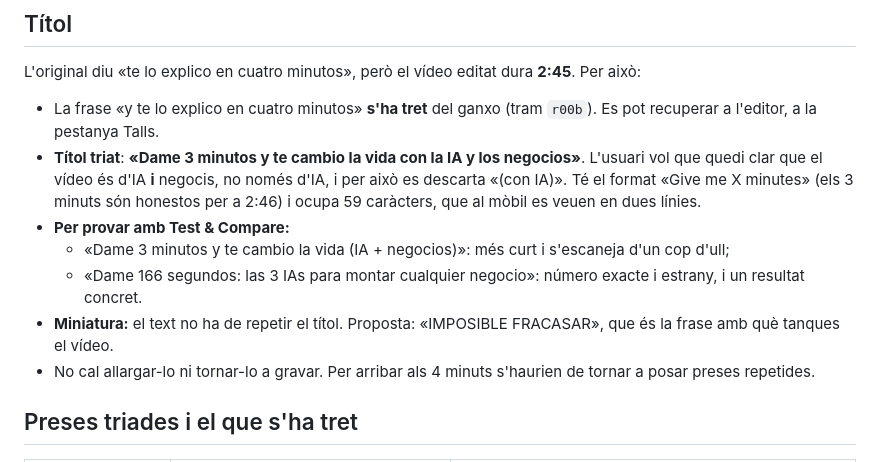
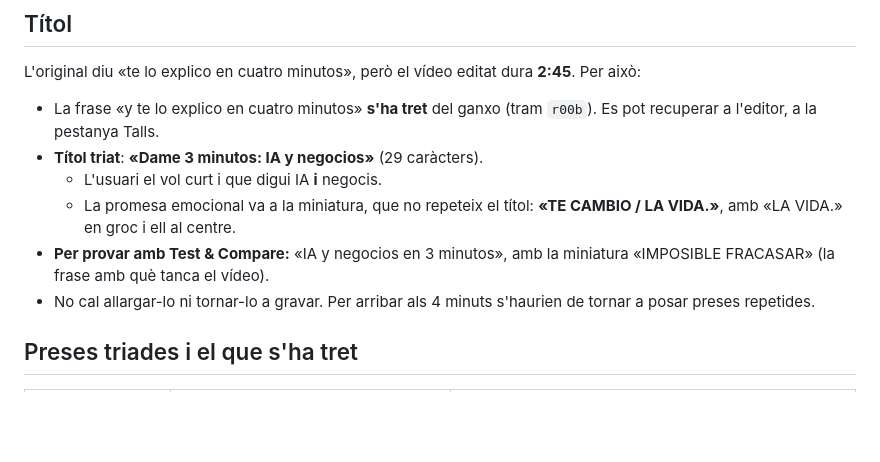
Before and after one commit to plusgol/edicio-videos, a Markdown page: projectes/en-4-minutos/informe.md, the part around the change. Rendered like a GitHub page; blank space fills up the shorter version.

Commit message:
«en 4 minutos»: títol curt i text de la miniatura
Co-Authored-By: Claude Opus 5.5 <noreply@anthropic.com>
Claude-Session: https://claude.ai/code/session_01Pcw3GGajtP1TjLMtVWARNn

```diff
--- a/projectes/en-4-minutos/informe.md
+++ b/projectes/en-4-minutos/informe.md
@@ -7,11 +7,10 @@
 ## Títol
 L'original diu «te lo explico en cuatro minutos», però el vídeo editat dura **2:45**. Per això:
 - La frase «y te lo explico en cuatro minutos» **s'ha tret** del ganxo (tram `r00b`). Es pot recuperar a l'editor, a la pestanya Talls.
-- **Títol triat**: **«Dame 3 minutos y te cambio la vida con la IA y los negocios»**. L'usuari vol que quedi clar que el vídeo és d'IA **i** negocis, no només d'IA, i per això es descarta «(con IA)». Té el format «Give me X minutes» (els 3 minuts són honestos per a 2:46) i ocupa 59 caràcters, que al mòbil es veuen en dues línies.
-- **Per provar amb Test & Compare:**
-  - «Dame 3 minutos y te cambio la vida (IA + negocios)»: més curt i s'escaneja d'un cop d'ull;
-  - «Dame 166 segundos: las 3 IAs para montar cualquier negocio»: número exacte i estrany, i un resultat concret.
-- **Miniatura:** el text no ha de repetir el títol. Proposta: «IMPOSIBLE FRACASAR», que és la frase amb què tanques el vídeo.
+- **Títol triat**: **«Dame 3 minutos: IA y negocios»** (29 caràcters).
+  - L'usuari el vol curt i que digui IA **i** negocis.
+  - La promesa emocional va a la miniatura, que no repeteix el títol: **«TE CAMBIO / LA VIDA.»**, amb «LA VIDA.» en groc i ell al centre.
+- **Per provar amb Test & Compare:** «IA y negocios en 3 minutos», amb la miniatura «IMPOSIBLE FRACASAR» (la frase amb què tanca el vídeo).
 - No cal allargar-lo ni tornar-lo a gravar. Per arribar als 4 minuts s'haurien de tornar a posar preses repetides.
 
 ## Preses triades i el que s'ha tret
```
